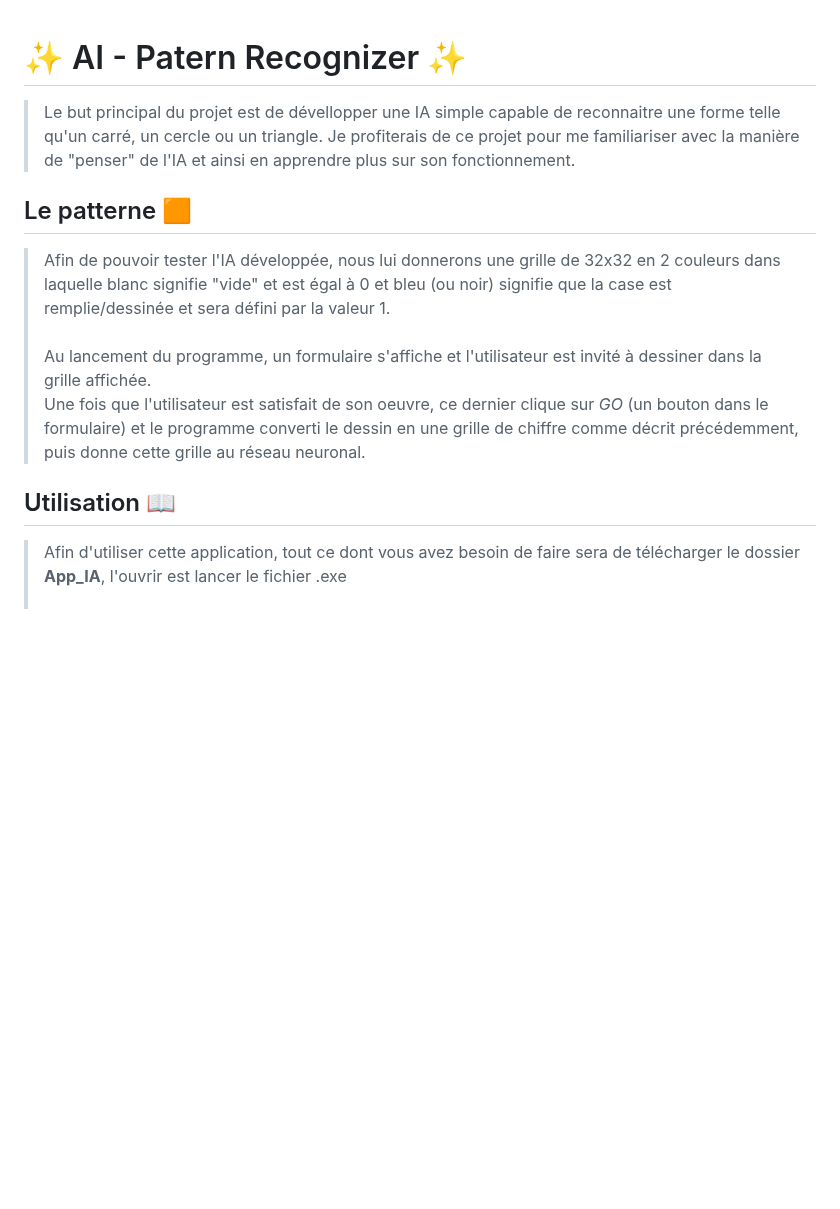
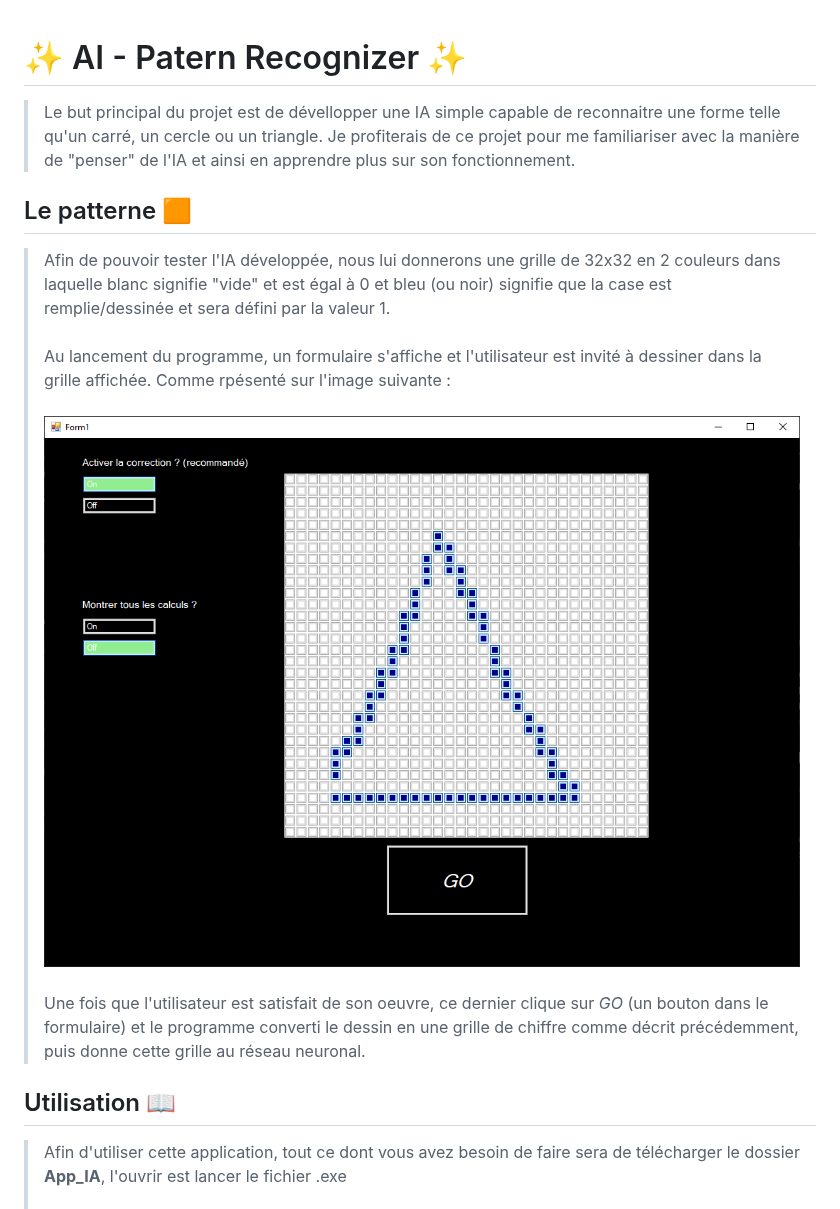
Before and after one commit to Jonathan150408/IA-paternRecognizer, a Markdown page: README.md, the part around one of its changes. Rendered like a GitHub page; pictures changed too: images_readMe/grille.png (added); blank space fills up the shorter version.

```diff
--- a/README.md
+++ b/README.md
@@ -1,12 +1,14 @@
 # ✨ AI - Patern Recognizer ✨
+
 > Le but principal du projet est de dévellopper une IA simple capable de reconnaitre une forme telle qu'un carré, un cercle ou un triangle. Je profiterais de ce projet pour me familiariser avec la manière de "penser" de l'IA et ainsi en apprendre plus sur son fonctionnement.
 
+## Le patterne 🟧
 
-## Le patterne 🟧
 > Afin de pouvoir tester l'IA développée, nous lui donnerons une grille de 32x32 en 2 couleurs dans laquelle blanc signifie "vide" et est égal à 0 et bleu (ou noir) signifie que la case est remplie/dessinée et sera défini par la valeur 1. <br><br>
-> Au lancement du programme, un formulaire s'affiche et l'utilisateur est invité à dessiner dans la grille affichée. <br>
-> Une fois que l'utilisateur est satisfait de son oeuvre, ce dernier clique sur *GO* (un bouton dans le formulaire) et le programme converti le dessin en une grille de chiffre comme décrit précédemment, puis donne cette grille au réseau neuronal.
-
+> Au lancement du programme, un formulaire s'affiche et l'utilisateur est invité à dessiner dans la grille affichée. Comme rpésenté sur l'image suivante : <br><br>
+> ![Image de la grille](./images_readMe/grille.png)<br><br>
+> Une fois que l'utilisateur est satisfait de son oeuvre, ce dernier clique sur _GO_ (un bouton dans le formulaire) et le programme converti le dessin en une grille de chiffre comme décrit précédemment, puis donne cette grille au réseau neuronal.
 
 ## Utilisation 📖
+
 > Afin d'utiliser cette application, tout ce dont vous avez besoin de faire sera de télécharger le dossier **App_IA**, l'ouvrir est lancer le fichier .exe <br><br>
```
Also changed, not shown: other parts of README.md (+16 -1 lines), images_readMe/correction_console.png (added).
